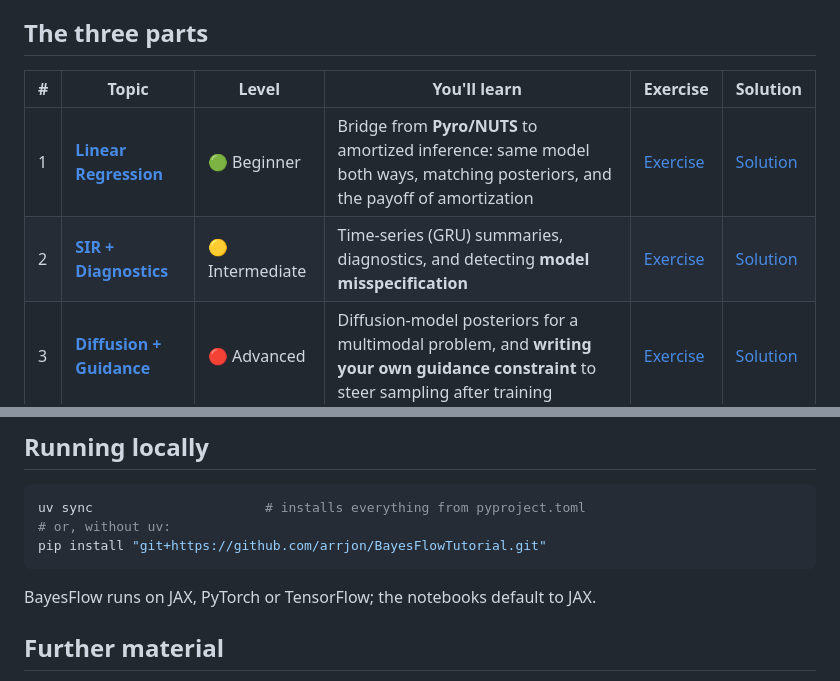
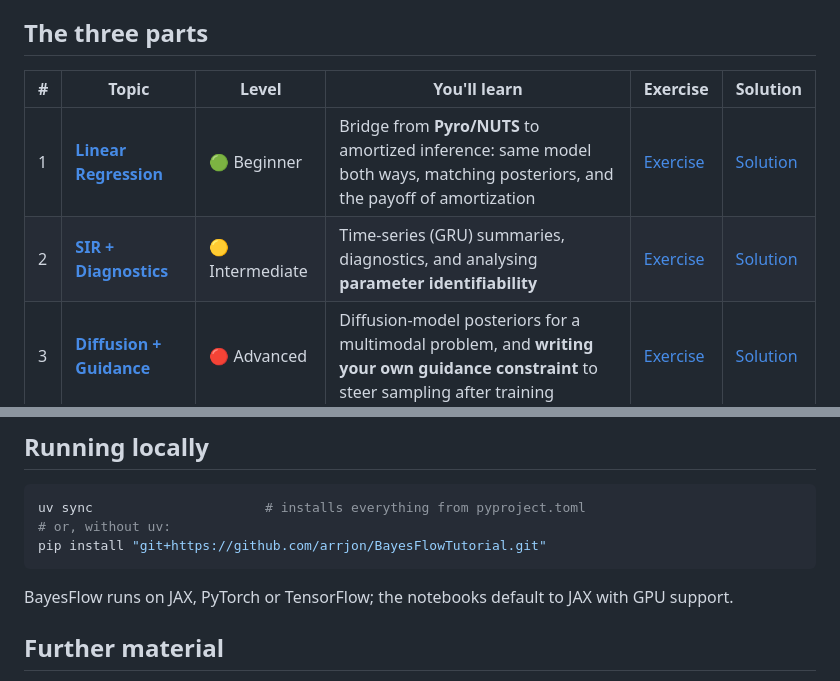
Before and after one commit to arrjon/BayesFlowTutorial, a Markdown page: README.md, 2 parts joined by grey strips. Drawn GitHub-style.

Commit message:
improved install

````diff
--- a/README.md
+++ b/README.md
@@ -15,10 +15,10 @@ gaps to fill in) and a matching **solution** notebook. All notebooks are designe
 
 ## The three parts
 
-| # | Topic                                                                                                                                       | Level | You'll learn                                                                                                                      | Exercise | Solution                                                                                                                     |
-|---|---------------------------------------------------------------------------------------------------------------------------------------------|-------|-----------------------------------------------------------------------------------------------------------------------------------|----------|------------------------------------------------------------------------------------------------------------------------------|
-| 1 | **[Linear Regression](https://colab.research.google.com/github/arrjon/BayesFlowTutorial/blob/main/01_Linear_Regression_Exercise.ipynb)**    | 🟢 Beginner | Bridge from **Pyro/NUTS** to amortized inference: same model both ways, matching posteriors, and the payoff of amortization       | [Exercise](https://colab.research.google.com/github/arrjon/BayesFlowTutorial/blob/main/01_Linear_Regression_Exercise.ipynb) | [Solution](https://colab.research.google.com/github/arrjon/BayesFlowTutorial/blob/main/01_Linear_Regression_Solution.ipynb)  |
-| 2 | **[SIR + Diagnostics](https://colab.research.google.com/github/arrjon/BayesFlowTutorial/blob/main/02_SIR_Diagnostics_Exercise.ipynb)**    | 🟡 Intermediate | Time-series (GRU) summaries, diagnostics, and detecting **model misspecification**        | [Exercise](https://colab.research.google.com/github/arrjon/BayesFlowTutorial/blob/main/02_SIR_Diagnostics_Exercise.ipynb) | [Solution](https://colab.research.google.com/github/arrjon/BayesFlowTutorial/blob/main/02_SIR_Diagnostics_Solution.ipynb)    |
+| # | Topic                                                                                                                                       | Level | You'll learn                                                                                                                       | Exercise | Solution                                                                                                                     |
+|---|---------------------------------------------------------------------------------------------------------------------------------------------|-------|------------------------------------------------------------------------------------------------------------------------------------|----------|------------------------------------------------------------------------------------------------------------------------------|
+| 1 | **[Linear Regression](https://colab.research.google.com/github/arrjon/BayesFlowTutorial/blob/main/01_Linear_Regression_Exercise.ipynb)**    | 🟢 Beginner | Bridge from **Pyro/NUTS** to amortized inference: same model both ways, matching posteriors, and the payoff of amortization        | [Exercise](https://colab.research.google.com/github/arrjon/BayesFlowTutorial/blob/main/01_Linear_Regression_Exercise.ipynb) | [Solution](https://colab.research.google.com/github/arrjon/BayesFlowTutorial/blob/main/01_Linear_Regression_Solution.ipynb)  |
+| 2 | **[SIR + Diagnostics](https://colab.research.google.com/github/arrjon/BayesFlowTutorial/blob/main/02_SIR_Diagnostics_Exercise.ipynb)**    | 🟡 Intermediate | Time-series (GRU) summaries, diagnostics, and analysing **parameter identifiability**                                              | [Exercise](https://colab.research.google.com/github/arrjon/BayesFlowTutorial/blob/main/02_SIR_Diagnostics_Exercise.ipynb) | [Solution](https://colab.research.google.com/github/arrjon/BayesFlowTutorial/blob/main/02_SIR_Diagnostics_Solution.ipynb)    |
 | 3 | **[Diffusion + Guidance](https://colab.research.google.com/github/arrjon/BayesFlowTutorial/blob/main/03_Diffusion_Guidance_Exercise.ipynb)** | 🔴 Advanced | Diffusion-model posteriors for a multimodal problem, and **writing your own guidance constraint** to steer sampling after training | [Exercise](https://colab.research.google.com/github/arrjon/BayesFlowTutorial/blob/main/03_Diffusion_Guidance_Exercise.ipynb) | [Solution](https://colab.research.google.com/github/arrjon/BayesFlowTutorial/blob/main/03_Diffusion_Guidance_Solution.ipynb) |
 
 Work through them in order — each assumes the concepts from the previous one.
@@ -43,7 +43,7 @@ uv sync                      # installs everything from pyproject.toml
 pip install "git+https://github.com/arrjon/BayesFlowTutorial.git"
 ```
 
-BayesFlow runs on JAX, PyTorch or TensorFlow; the notebooks default to JAX.
+BayesFlow runs on JAX, PyTorch or TensorFlow; the notebooks default to JAX with GPU support.
 
 ## Further material
 
````
